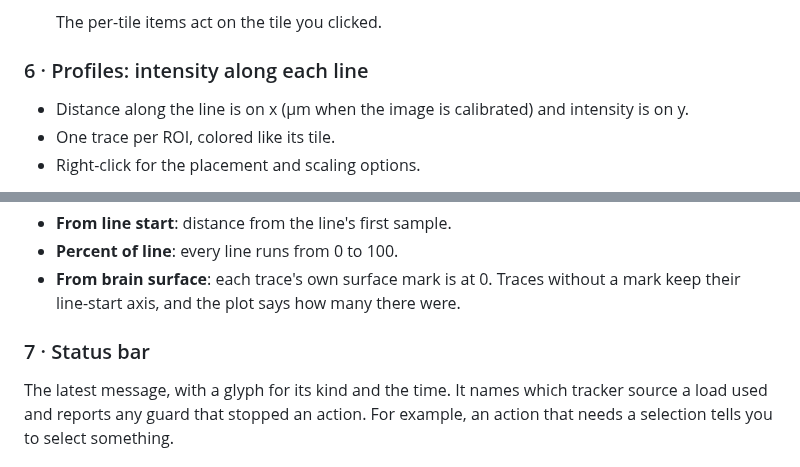
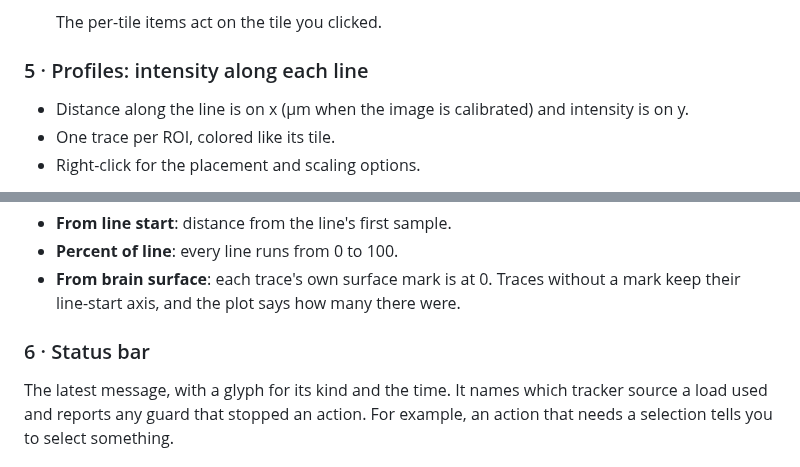
Before and after one commit to dstolz/histology_analysis, a Markdown page: docs/wiki/Histology-Browser.md, 2 parts joined by grey strips. Drawn GitHub-style.

```diff
--- a/docs/wiki/Histology-Browser.md
+++ b/docs/wiki/Histology-Browser.md
@@ -108,7 +103,7 @@ profile plot all share it, so you can match a picture to its curve at a glance.
 
   The per-tile items act on the tile you clicked.
 
-### 6 · Profiles: intensity along each line
+### 5 · Profiles: intensity along each line
 
 - Distance along the line is on x (µm when the image is calibrated) and intensity is on y.
 - One trace per ROI, colored like its tile.
@@ -139,7 +134,7 @@ stay in the units they were measured in.
 - **From brain surface**: each trace's own surface mark is at 0. Traces without a mark keep
   their line-start axis, and the plot says how many there were.
 
-### 7 · Status bar
+### 6 · Status bar
 
 The latest message, with a glyph for its kind and the time. It names which tracker source a load
 used and reports any guard that stopped an action. For example, an action that needs a selection
```
Also changed, not shown: other parts of docs/wiki/Histology-Browser.md (+16 -21 lines), docs/wiki/Getting-Started.md (+1 -1 lines), histology_browser/README.md (+1 -1 lines), docs/wiki/images/browser-layout.png, 4 other files.
